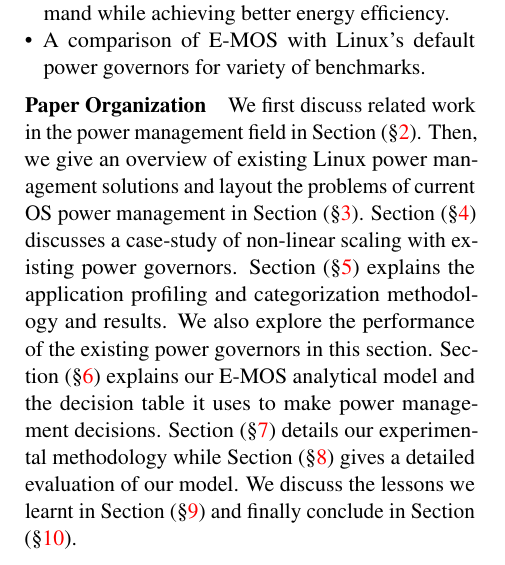
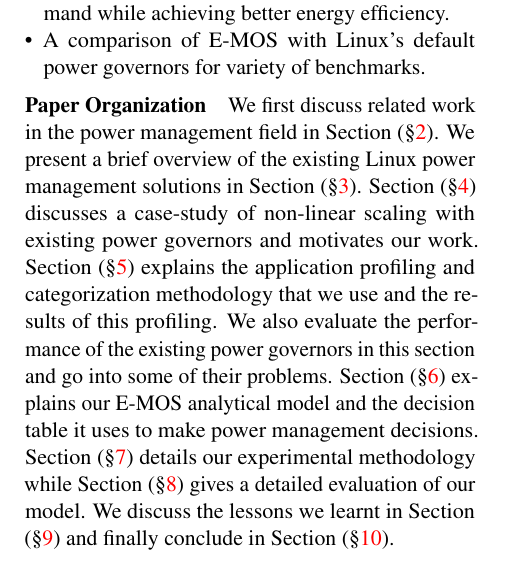
Before and after one commit to vinaygangadhar/736-final-report, a LaTeX document (main.tex, which reads intro.tex): part of one column of page 2 of 12, cut so that both start at the same text. Compiled offline with pdfLaTeX.

Commit message:
Updated intro

```diff
--- a/intro.tex
+++ b/intro.tex
@@ -43,11 +43,10 @@ This paper makes the following contributions:
 
 \paragraph{Paper Organization}
 We first discuss related work in the power management field in Section ($\S$\ref{sec:rel}).
-Then, we give an overview of existing Linux power management solutions and layout the problems of current
-OS power management in Section ($\S$\ref{sec:linux-powergov}). Section ($\S$\ref{sec:case-study})
-discusses a case-study of non-linear scaling with existing power governors.
-Section ($\S$\ref{sec:appl}) explains the application profiling and categorization methodology and results. We also explore the performance of
-the existing power governors in this section. Section ($\S$\ref{sec:analytic}) explains
+We present a brief overview of the existing Linux power management solutions in Section ($\S$\ref{sec:linux-powergov}).
+Section ($\S$\ref{sec:case-study}) discusses a case-study of non-linear scaling with existing power governors and motivates our work.
+Section ($\S$\ref{sec:appl}) explains the application profiling and categorization methodology that we use and the results of this profiling.
+We also evaluate the performance of the existing power governors in this section and go into some of their problems. Section ($\S$\ref{sec:analytic}) explains
 our E-MOS analytical model and the decision table it uses to make power management decisions. Section ($\S$\ref{sec:meth}) details our experimental methodology
 while Section ($\S$\ref{sec:results}) gives a detailed evaluation of our model. We discuss the
 lessons we learnt in Section ($\S$\ref{sec:disc}) and finally conclude in Section ($\S$\ref{sec:conc}).
```
